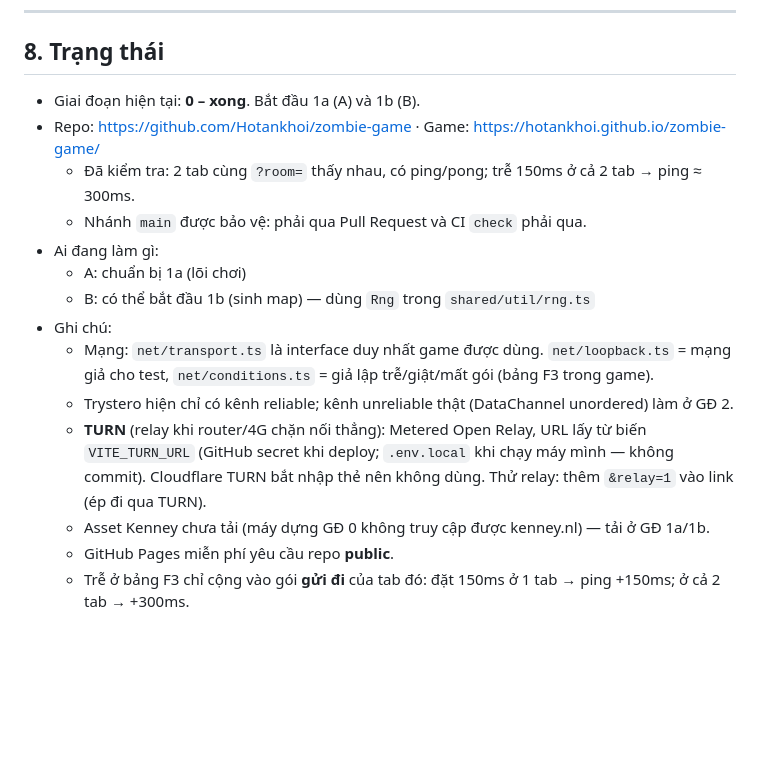
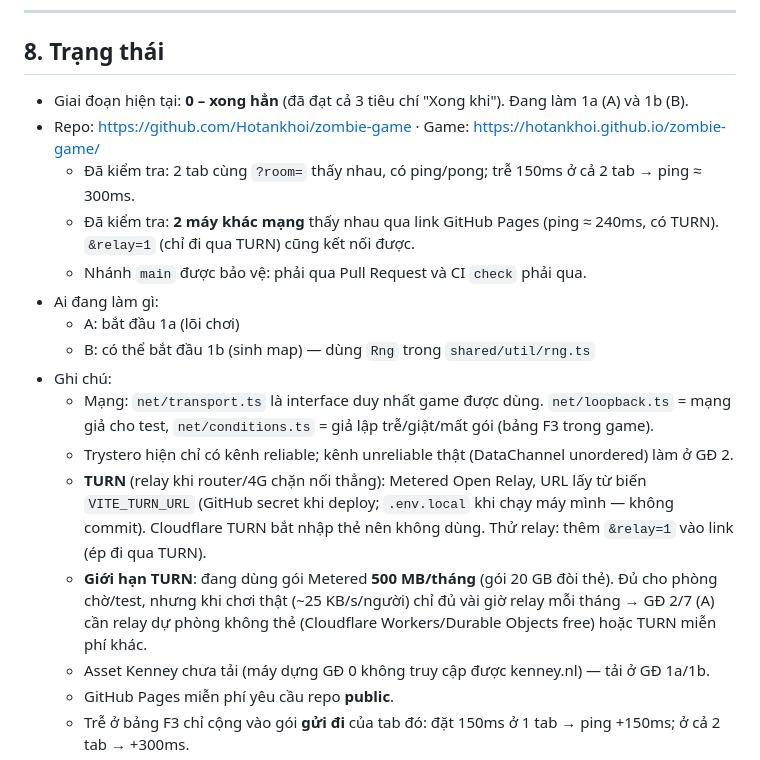
Before and after one commit to Hotankhoi/zombie-game, a Markdown page: AGENTS.md, the part around the change. Rendered like a GitHub page; blank space fills up the shorter version.

Commit message:
0: ghi GD 0 xong han (2 may khac mang ket noi duoc qua TURN)
Co-Authored-By: Claude Opus 5.5 <noreply@anthropic.com>

```diff
--- a/AGENTS.md
+++ b/AGENTS.md
@@ -143,17 +143,19 @@ Cần sửa file trong vùng của người kia: làm thay đổi nhỏ nhất c
 
 ## 8. Trạng thái
 
-- Giai đoạn hiện tại: **0 – xong**. Bắt đầu 1a (A) và 1b (B).
+- Giai đoạn hiện tại: **0 – xong hẳn** (đã đạt cả 3 tiêu chí "Xong khi"). Đang làm 1a (A) và 1b (B).
 - Repo: https://github.com/Hotankhoi/zombie-game · Game: https://hotankhoi.github.io/zombie-game/
   - Đã kiểm tra: 2 tab cùng `?room=` thấy nhau, có ping/pong; trễ 150ms ở cả 2 tab → ping ≈ 300ms.
+  - Đã kiểm tra: **2 máy khác mạng** thấy nhau qua link GitHub Pages (ping ≈ 240ms, có TURN). `&relay=1` (chỉ đi qua TURN) cũng kết nối được.
   - Nhánh `main` được bảo vệ: phải qua Pull Request và CI `check` phải qua.
 - Ai đang làm gì:
-  - A: chuẩn bị 1a (lõi chơi)
+  - A: bắt đầu 1a (lõi chơi)
   - B: có thể bắt đầu 1b (sinh map) — dùng `Rng` trong `shared/util/rng.ts`
 - Ghi chú:
   - Mạng: `net/transport.ts` là interface duy nhất game được dùng. `net/loopback.ts` = mạng giả cho test, `net/conditions.ts` = giả lập trễ/giật/mất gói (bảng F3 trong game).
   - Trystero hiện chỉ có kênh reliable; kênh unreliable thật (DataChannel unordered) làm ở GĐ 2.
   - **TURN** (relay khi router/4G chặn nối thẳng): Metered Open Relay, URL lấy từ biến `VITE_TURN_URL` (GitHub secret khi deploy; `.env.local` khi chạy máy mình — không commit). Cloudflare TURN bắt nhập thẻ nên không dùng. Thử relay: thêm `&relay=1` vào link (ép đi qua TURN).
+  - **Giới hạn TURN**: đang dùng gói Metered **500 MB/tháng** (gói 20 GB đòi thẻ). Đủ cho phòng chờ/test, nhưng khi chơi thật (~25 KB/s/người) chỉ đủ vài giờ relay mỗi tháng → GĐ 2/7 (A) cần relay dự phòng không thẻ (Cloudflare Workers/Durable Objects free) hoặc TURN miễn phí khác.
   - Asset Kenney chưa tải (máy dựng GĐ 0 không truy cập được kenney.nl) — tải ở GĐ 1a/1b.
   - GitHub Pages miễn phí yêu cầu repo **public**.
   - Trễ ở bảng F3 chỉ cộng vào gói **gửi đi** của tab đó: đặt 150ms ở 1 tab → ping +150ms; ở cả 2 tab → +300ms.
```
